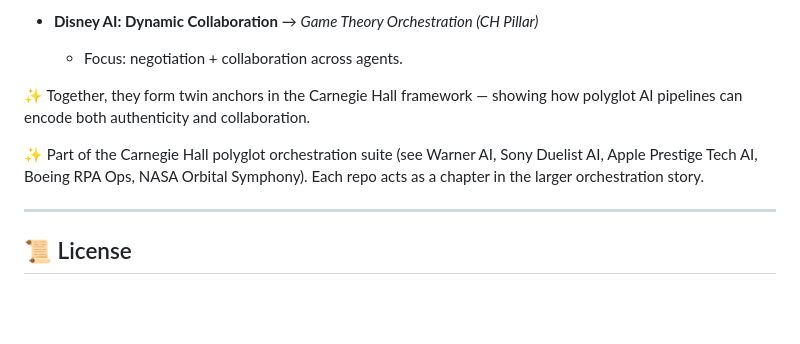
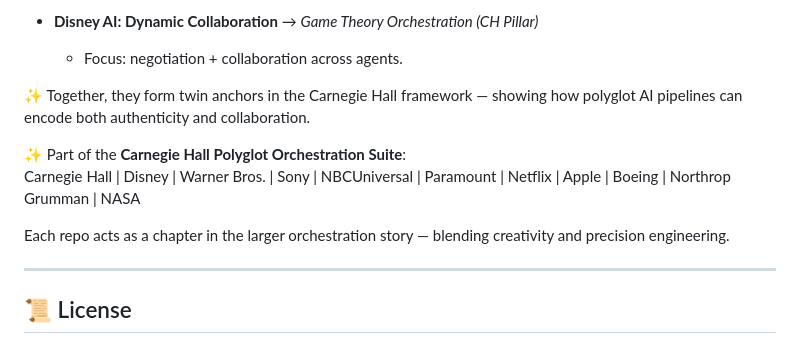
Before and after one commit to pshivch/disney-ai-dynamic-collab, a Markdown page: README.md, the part around the change. Rendered like a GitHub page; blank space fills up the shorter version.

```diff
--- a/README.md
+++ b/README.md
@@ -98,9 +98,10 @@ jupyter notebook
 
 ✨ Together, they form twin anchors in the Carnegie Hall framework — showing how polyglot AI pipelines can encode both authenticity and collaboration.
 
-✨ Part of the Carnegie Hall polyglot orchestration suite
-(see Warner AI, Sony Duelist AI, Apple Prestige Tech AI, Boeing RPA Ops, NASA Orbital Symphony).
-Each repo acts as a chapter in the larger orchestration story.
+✨ Part of the **Carnegie Hall Polyglot Orchestration Suite**:
+Carnegie Hall | Disney | Warner Bros. | Sony | NBCUniversal | Paramount | Netflix | Apple | Boeing | Northrop Grumman | NASA
+
+Each repo acts as a chapter in the larger orchestration story — blending creativity and precision engineering.
 
 
 ---
```
